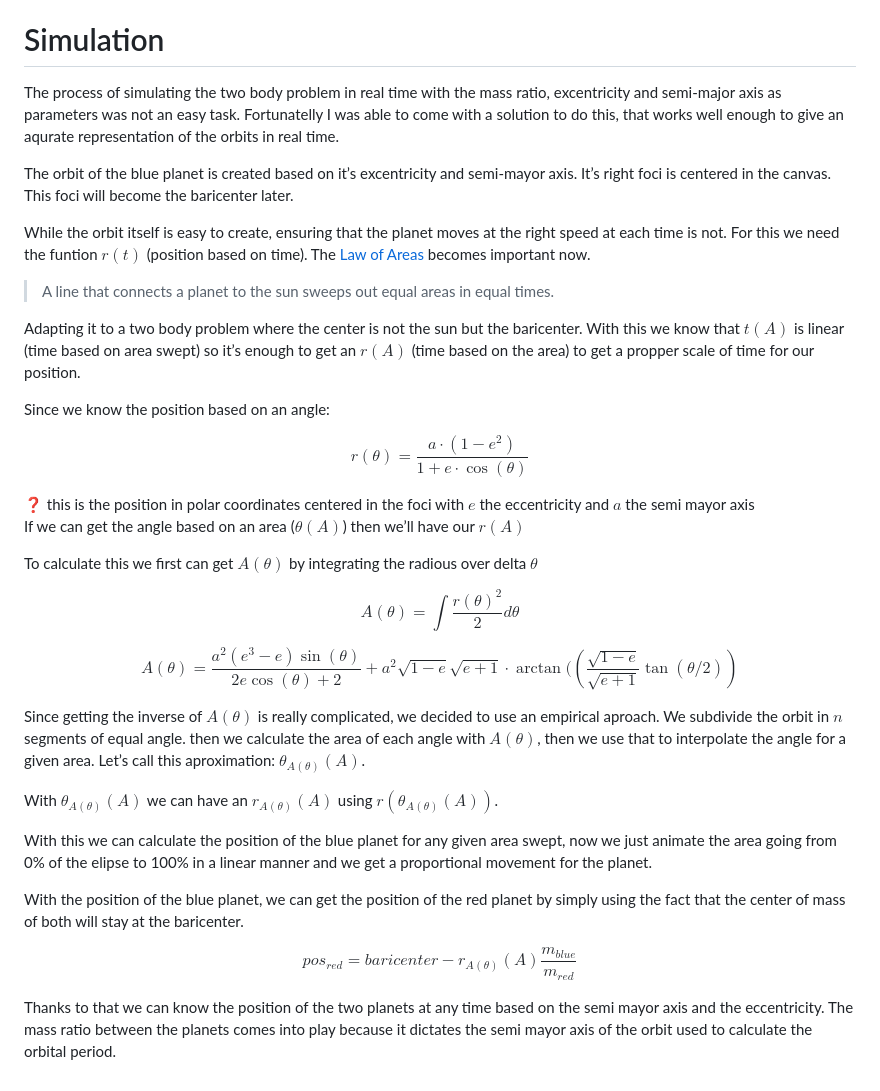
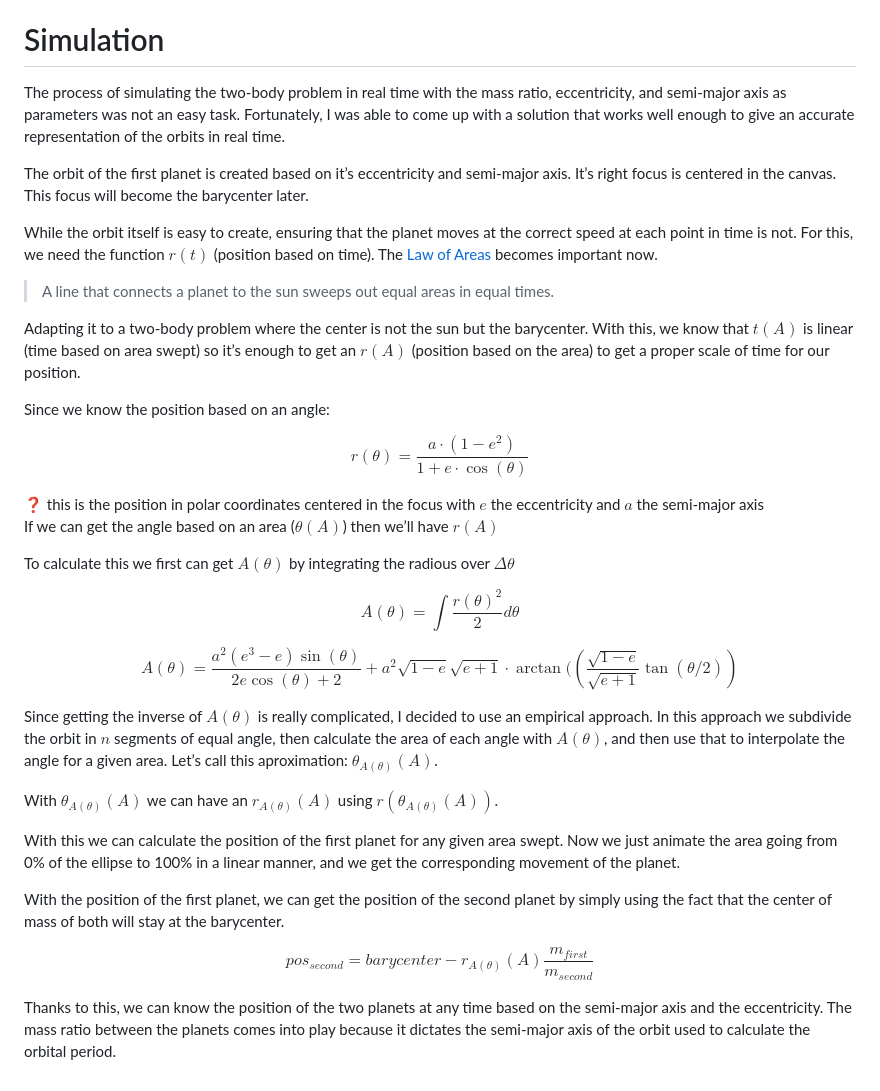
Before and after one commit to Luckbox314/orbit_visualizer_epe, a Markdown page: README.md, the part around the change. Drawn GitHub-style.

Commit message:
fix: typos, spelling and grammar

```diff
--- a/README.md
+++ b/README.md
@@ -32,17 +32,17 @@ Current version
 
 # Simulation
 
-The process of simulating the two body problem in real time with the mass ratio, excentricity and semi-major axis as parameters was not an easy task. Fortunatelly I was able to come with a solution to do this, that works well enough to give an aqurate representation of the orbits in real time.
+The process of simulating the two-body problem in real time with the mass ratio, eccentricity, and semi-major axis as parameters was not an easy task. Fortunately, I was able to come up with a solution that works well enough to give an accurate representation of the orbits in real time.
 
-The orbit of the blue planet is created based on it’s excentricity and semi-mayor axis. It’s right foci is centered in the canvas. This foci will become the baricenter later.
+The orbit of the first planet is created based on it’s eccentricity and semi-major axis. It’s right focus is centered in the canvas. This focus will become the barycenter later.
 
-While the orbit itself is easy to create, ensuring that the planet moves at the right speed at each time is not. For this we need the funtion $r(t)$ (position based on time).
+While the orbit itself is easy to create, ensuring that the planet moves at the correct speed at each point in time is not. For this, we need the function $r(t)$ (position based on time).
 The [Law of Areas](http://hyperphysics.phy-astr.gsu.edu/hbase/kepler.html#c5) becomes important now.
 
 > A line that connects a planet to the sun sweeps out equal areas in equal times.
 >
 
-Adapting it to a two body problem where the center is not the sun but the baricenter. With this we know that $t(A)$ is linear (time based on area swept) so it’s enough to get an $r(A)$ (time based on the area) to get a propper scale of time for our position.
+Adapting it to a two-body problem where the center is not the sun but the barycenter. With this, we know that $t(A)$ is linear (time based on area swept) so it’s enough to get an $r(A)$ (position based on the area) to get a proper scale of time for our position.
 
 Since we know the position based on an angle:
 
@@ -51,13 +51,13 @@ r(\theta) = \frac{a\cdot(1-e^2)}{1 + e \cdot \cos(\theta)}
 $$
 
 <aside>
-❓ this is the position in polar coordinates centered in the foci with $e$ the eccentricity and $a$ the semi mayor axis
+❓ this is the position in polar coordinates centered in the focus with $e$ the eccentricity and $a$ the semi-major axis
 
 </aside>
 
-If we can get the angle based on an area ($\theta(A)$) then we’ll have our $r(A)$
+If we can get the angle based on an area ($\theta(A)$) then we’ll have $r(A)$
 
-To calculate this we first can get $A(\theta)$ by integrating the radious over delta  $\theta$
+To calculate this we first can get $A(\theta)$ by integrating the radious over $\Delta\theta$
 
 $$
 A(\theta) = \int \frac{r(\theta)^2}{2}d\theta
@@ -67,16 +67,16 @@ $$
 A(\theta) = \frac{a^2(e^3 - e) \sin(\theta)}{2e\cos(\theta) + 2} + a^2\sqrt{1 - e}\sqrt{e + 1}  \cdot\arctan((\frac{\sqrt{1-e}}{\sqrt{e + 1}} \tan(\theta/2))
 $$
 
-Since getting the inverse of $A(\theta)$ is really complicated, we decided to use an empirical aproach. We subdivide the orbit in $n$ segments of equal angle. then we calculate the area of each angle with $A(\theta)$, then we use that to interpolate the angle for a given area. Let’s call this aproximation: $\theta_{A(\theta)}(A)$.
+Since getting the inverse of $A(\theta)$ is really complicated, I decided to use an empirical approach. In this approach we subdivide the orbit in $n$ segments of equal angle, then calculate the area of each angle with $A(\theta)$, and then use that to interpolate the angle for a given area. Let’s call this aproximation: $\theta_{A(\theta)}(A)$.
 
 With $\theta_{A(\theta)}(A)$ we can have an $r_{A(\theta)}(A)$ using $r(\theta_{A(\theta)}(A))$.
 
-With this we can calculate the position of the blue planet for any given area swept, now we just animate the area going from 0% of the elipse to 100% in a linear manner and we get a proportional movement for the planet.
+With this we can calculate the position of the first planet for any given area swept. Now we just animate the area going from 0% of the ellipse to 100% in a linear manner, and we get the corresponding movement of the planet.
 
-With the position of the blue planet, we can get the position of the red planet by simply using the fact that the center of mass of both will stay at the baricenter.
+With the position of the first planet, we can get the position of the second planet by simply using the fact that the center of mass of both will stay at the barycenter.
 
 $$
-pos_{red} = baricenter - r_{A(\theta)}(A)\frac{m_{blue}}{m_{red}}
+pos_{second} = barycenter - r_{A(\theta)}(A)\frac{m_{first}}{m_{second}}
 $$
 
-Thanks to that we can know the position of the two planets at any time based on the semi mayor axis and the eccentricity. The mass ratio between the planets comes into play because it dictates the semi mayor axis of the orbit used to calculate the orbital period.
+Thanks to this, we can know the position of the two planets at any time based on the semi-major axis and the eccentricity. The mass ratio between the planets comes into play because it dictates the semi-major axis of the orbit used to calculate the orbital period.
```
